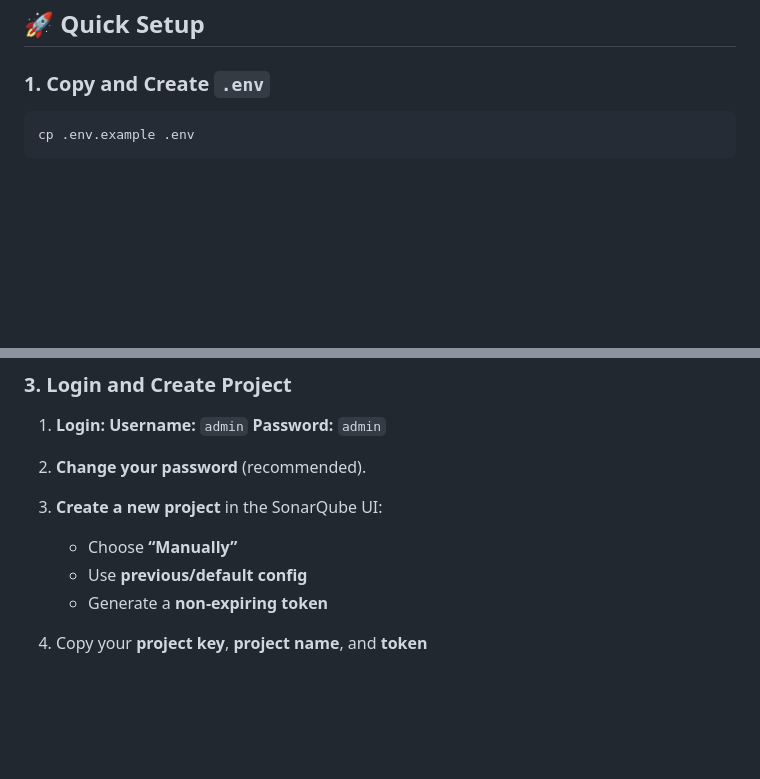
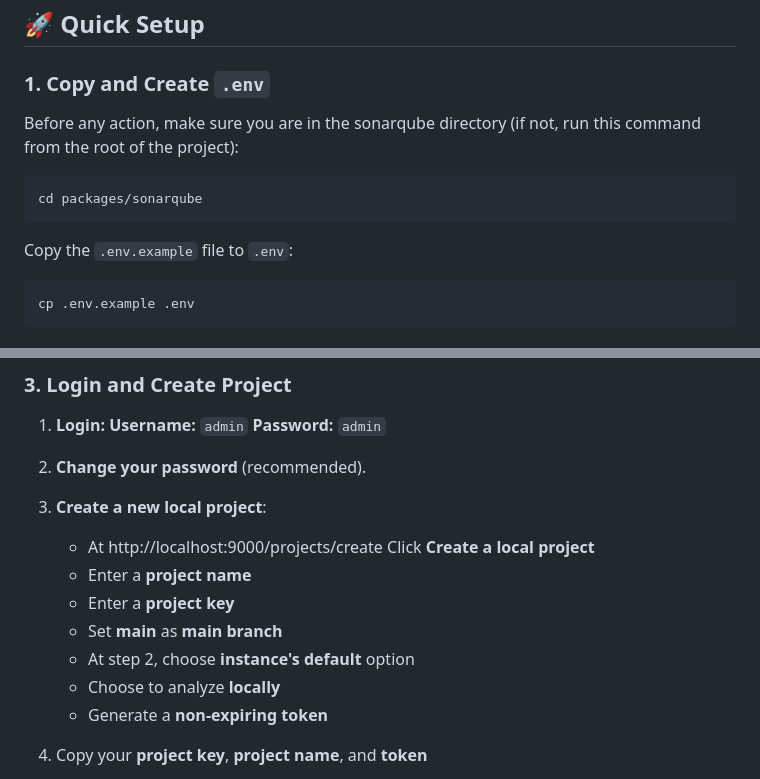
Before and after one commit to BinaryExploits/be-full-stack-boilerplate, a Markdown page: packages/sonarqube/README.md, 2 parts joined by grey strips. Rendered like a GitHub page; blank space fills up the shorter version.

Commit message:
Finalized README

````diff
--- a/packages/sonarqube/README.md
+++ b/packages/sonarqube/README.md
@@ -7,6 +7,13 @@ For local analysis of your project’s code quality.
 ## 🚀 Quick Setup
 
 ### 1. Copy and Create `.env`
+
+Before any action, make sure you are in the sonarqube directory (if not, run this command from the root of the project):
+```bash
+cd packages/sonarqube
+```
+
+Copy the `.env.example` file to `.env`:
 
 ```bash
 cp .env.example .env
@@ -41,10 +48,14 @@ Once complete, open your browser at:
 
 2. **Change your password** (recommended).
 
-3. **Create a new project** in the SonarQube UI:
+3. **Create a new local project**:
 
-    * Choose **“Manually”**
-    * Use **previous/default config**
+    * At http://localhost:9000/projects/create Click **Create a local project**
+    * Enter a **project name**
+    * Enter a **project key**
+    * Set **main** as **main branch**
+    * At step 2, choose **instance's default** option
+    * Choose to analyze **locally**
     * Generate a **non-expiring token**
 
 4. Copy your **project key**, **project name**, and **token**
````
